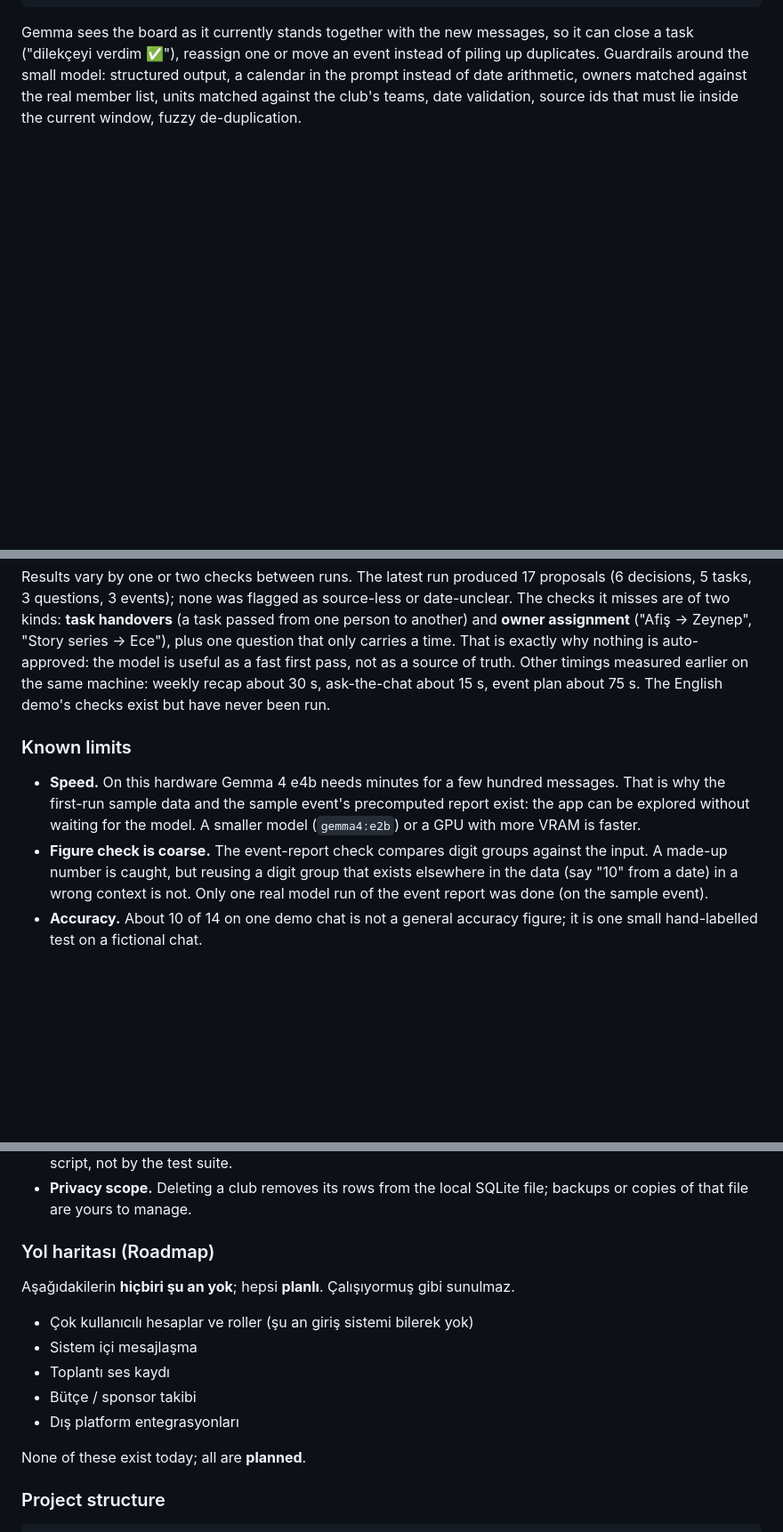
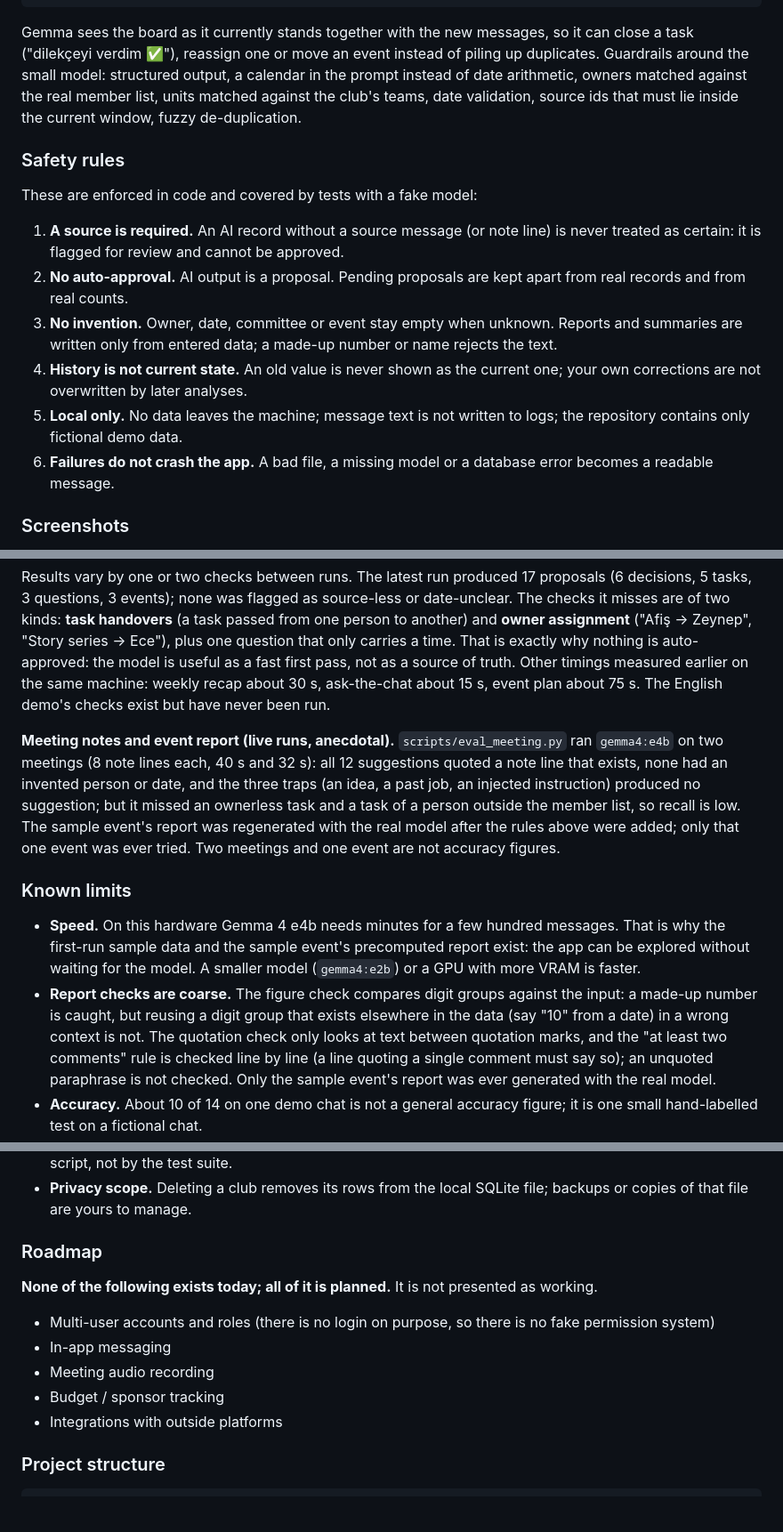
Before and after one commit to sudenurozturkk/kulupos, a Markdown page: README.md, 3 parts joined by grey strips. Shown at 89% size. Rendered like a GitHub page; blank space fills up the shorter version.

Commit message:
README: English first, safety rules, results, roadmap, screenshot placeholders; add SUBMISSION.md
Co-Authored-By: Claude Sonnet 5.5 <noreply@anthropic.com>

````diff
--- a/README.md
+++ b/README.md
@@ -72,3 +46,17 @@ SQLite (one local file) ──► FastAPI (127.0.0.1) ──► vanilla JS UI (n
 ```
 
 Gemma sees the board as it currently stands together with the new messages, so it can close a task ("dilekçeyi verdim ✅"), reassign one or move an event instead of piling up duplicates. Guardrails around the small model: structured output, a calendar in the prompt instead of date arithmetic, owners matched against the real member list, units matched against the club's teams, date validation, source ids that must lie inside the current window, fuzzy de-duplication.
+
+### Safety rules
+
+These are enforced in code and covered by tests with a fake model:
+
+1. **A source is required.** An AI record without a source message (or note line) is never treated as certain: it is flagged for review and cannot be approved.
+2. **No auto-approval.** AI output is a proposal. Pending proposals are kept apart from real records and from real counts.
+3. **No invention.** Owner, date, committee or event stay empty when unknown. Reports and summaries are written only from entered data; a made-up number or name rejects the text.
+4. **History is not current state.** An old value is never shown as the current one; your own corrections are not overwritten by later analyses.
+5. **Local only.** No data leaves the machine; message text is not written to logs; the repository contains only fictional demo data.
+6. **Failures do not crash the app.** A bad file, a missing model or a database error becomes a readable message.
+
+### Screenshots
+
@@ -127,8 +122,10 @@ You can also try the Turkish or English demo chats from the home page, or upload
 
 Results vary by one or two checks between runs. The latest run produced 17 proposals (6 decisions, 5 tasks, 3 questions, 3 events); none was flagged as source-less or date-unclear. The checks it misses are of two kinds: **task handovers** (a task passed from one person to another) and **owner assignment** ("Afiş → Zeynep", "Story series → Ece"), plus one question that only carries a time. That is exactly why nothing is auto-approved: the model is useful as a fast first pass, not as a source of truth. Other timings measured earlier on the same machine: weekly recap about 30 s, ask-the-chat about 15 s, event plan about 75 s. The English demo's checks exist but have never been run.
 
+**Meeting notes and event report (live runs, anecdotal).** `scripts/eval_meeting.py` ran `gemma4:e4b` on two meetings (8 note lines each, 40 s and 32 s): all 12 suggestions quoted a note line that exists, none had an invented person or date, and the three traps (an idea, a past job, an injected instruction) produced no suggestion; but it missed an ownerless task and a task of a person outside the member list, so recall is low. The sample event's report was regenerated with the real model after the rules above were added; only that one event was ever tried. Two meetings and one event are not accuracy figures.
+
 ### Known limits
 
 - **Speed.** On this hardware Gemma 4 e4b needs minutes for a few hundred messages. That is why the first-run sample data and the sample event's precomputed report exist: the app can be explored without waiting for the model. A smaller model (`gemma4:e2b`) or a GPU with more VRAM is faster.
-- **Figure check is coarse.** The event-report check compares digit groups against the input. A made-up number is caught, but reusing a digit group that exists elsewhere in the data (say "10" from a date) in a wrong context is not. Only one real model run of the event report was done (on the sample event).
+- **Report checks are coarse.** The figure check compares digit groups against the input: a made-up number is caught, but reusing a digit group that exists elsewhere in the data (say "10" from a date) in a wrong context is not. The quotation check only looks at text between quotation marks, and the "at least two comments" rule is checked line by line (a line quoting a single comment must say so); an unquoted paraphrase is not checked. Only the sample event's report was ever generated with the real model.
 - **Accuracy.** About 10 of 14 on one demo chat is not a general accuracy figure; it is one small hand-labelled test on a fictional chat.
@@ -138,17 +135,15 @@ Results vary by one or two checks between runs. The latest run produced 17 propo
 - **Testing.** Backend and API are covered by automated tests with a fake model. There are no automated UI tests; the interface was inspected by hand in Chrome only. The live-model path is covered by the eval script, not by the test suite.
 - **Privacy scope.** Deleting a club removes its rows from the local SQLite file; backups or copies of that file are yours to manage.
 
-### Yol haritası (Roadmap)
+### Roadmap
 
-Aşağıdakilerin **hiçbiri şu an yok**; hepsi **planlı**. Çalışıyormuş gibi sunulmaz.
+**None of the following exists today; all of it is planned.** It is not presented as working.
 
-- Çok kullanıcılı hesaplar ve roller (şu an giriş sistemi bilerek yok)
-- Sistem içi mesajlaşma
-- Toplantı ses kaydı
-- Bütçe / sponsor takibi
-- Dış platform entegrasyonları
-
-None of these exist today; all are **planned**.
+- Multi-user accounts and roles (there is no login on purpose, so there is no fake permission system)
+- In-app messaging
+- Meeting audio recording
+- Budget / sponsor tracking
+- Integrations with outside platforms
 
 ### Project structure
 
````
Also changed, not shown: other parts of README.md (+45 -32 lines), SUBMISSION.md (added, +99 -0 lines), docs/screenshots/README.md (added, +11 -0 lines).
